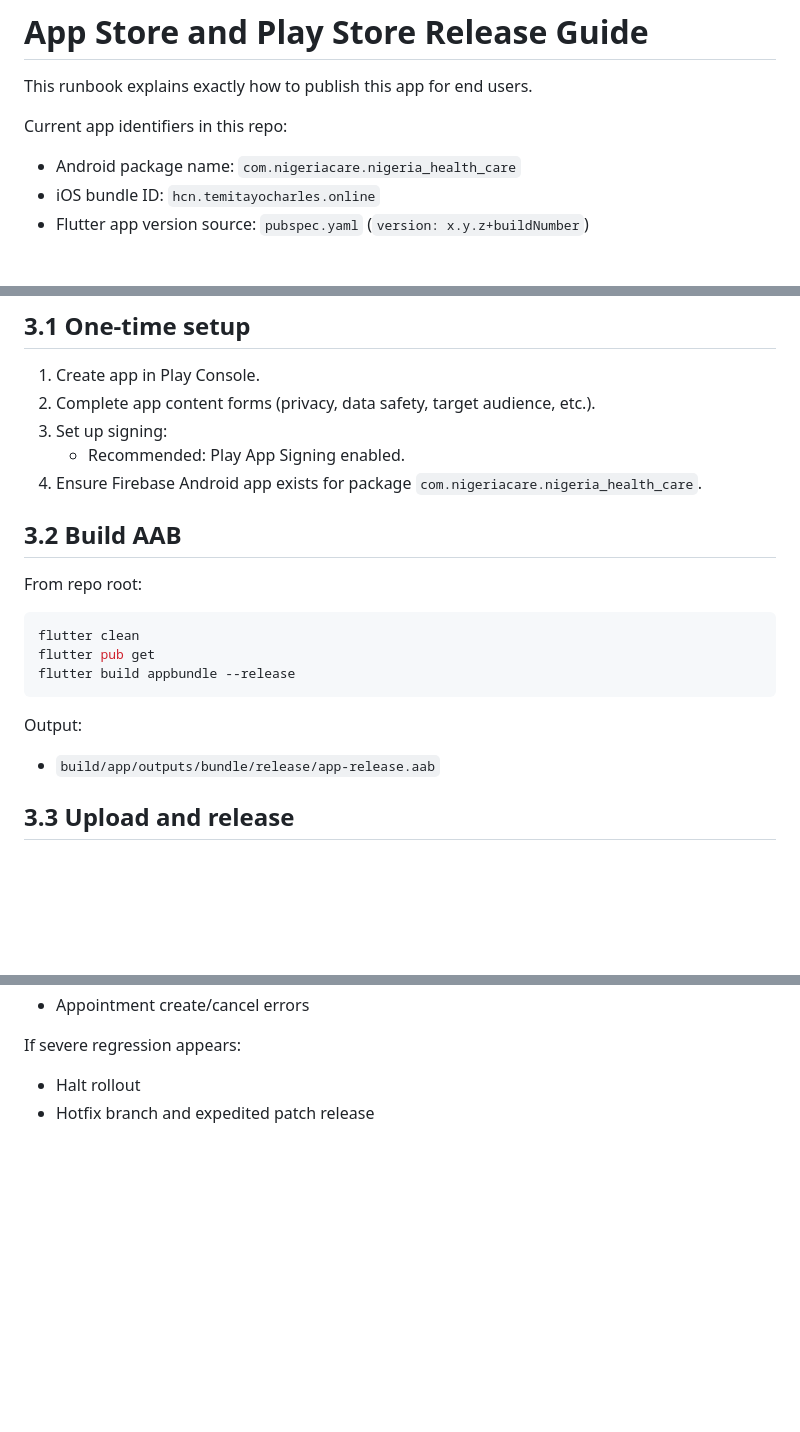
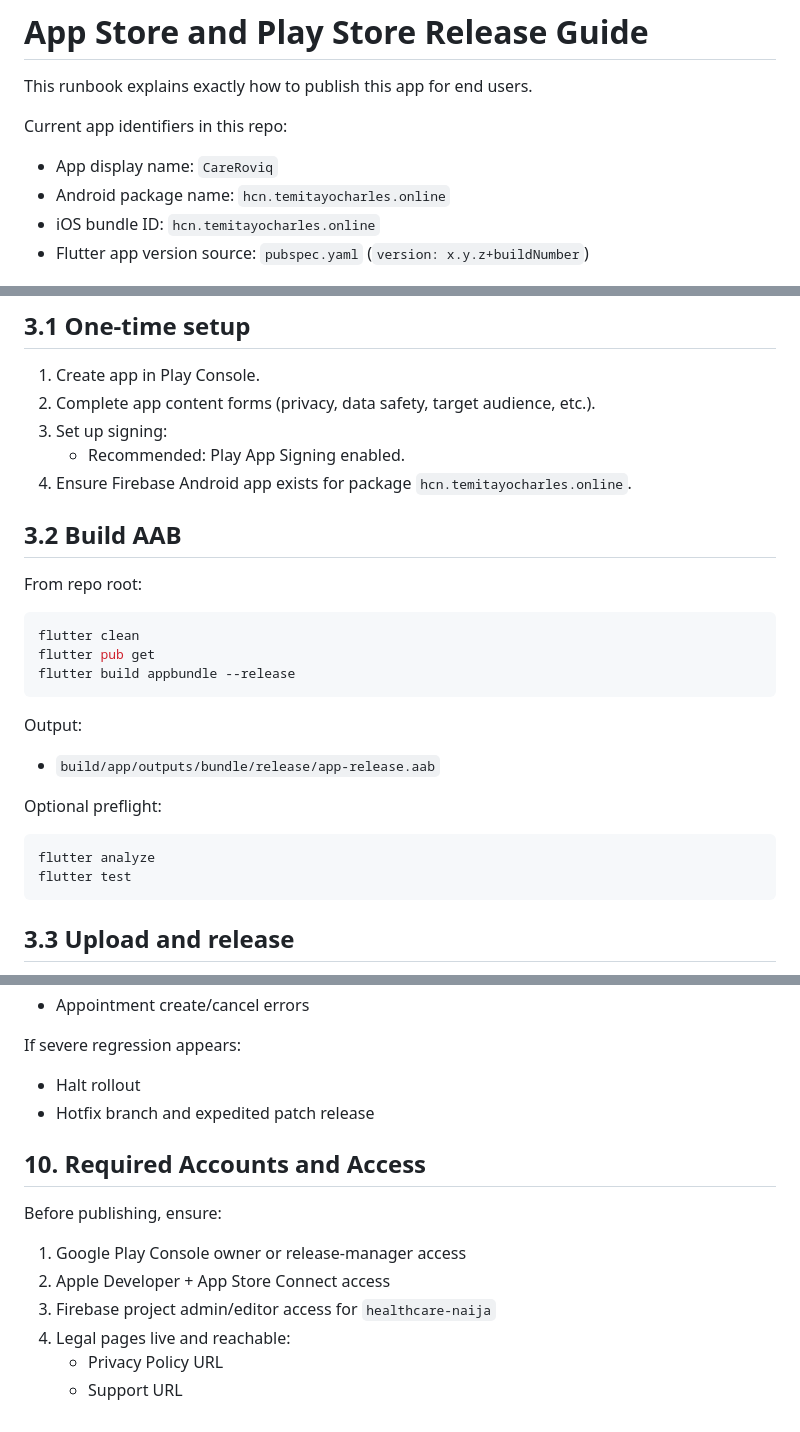
Before and after one commit to temitayocharles/healthcare_naija, a Markdown page: docs/APP_STORE_PLAY_STORE_RELEASE_GUIDE.md, 3 parts joined by grey strips. GitHub-like rendering; blank space fills up the shorter version.

````diff
--- a/docs/APP_STORE_PLAY_STORE_RELEASE_GUIDE.md
+++ b/docs/APP_STORE_PLAY_STORE_RELEASE_GUIDE.md
@@ -3,7 +3,8 @@
 This runbook explains exactly how to publish this app for end users.
 
 Current app identifiers in this repo:
-- Android package name: `com.nigeriacare.nigeria_health_care`
+- App display name: `CareRoviq`
+- Android package name: `hcn.temitayocharles.online`
 - iOS bundle ID: `hcn.temitayocharles.online`
 - Flutter app version source: `pubspec.yaml` (`version: x.y.z+buildNumber`)
 
@@ -43,7 +44,7 @@ flutter pub get
 2. Complete app content forms (privacy, data safety, target audience, etc.).
 3. Set up signing:
    - Recommended: Play App Signing enabled.
-4. Ensure Firebase Android app exists for package `com.nigeriacare.nigeria_health_care`.
+4. Ensure Firebase Android app exists for package `hcn.temitayocharles.online`.
 
 ## 3.2 Build AAB
 
@@ -57,6 +58,13 @@ flutter build appbundle --release
 
 Output:
 - `build/app/outputs/bundle/release/app-release.aab`
+
+Optional preflight:
+
+```bash
+flutter analyze
+flutter test
+```
 
 ## 3.3 Upload and release
 
@@ -176,3 +184,13 @@ Track first 72h:
 If severe regression appears:
 - Halt rollout
 - Hotfix branch and expedited patch release
+
+## 10. Required Accounts and Access
+
+Before publishing, ensure:
+1. Google Play Console owner or release-manager access
+2. Apple Developer + App Store Connect access
+3. Firebase project admin/editor access for `healthcare-naija`
+4. Legal pages live and reachable:
+   - Privacy Policy URL
+   - Support URL
````
Also changed, not shown: README.md (+1 -1 lines), docs/ONBOARDING_RUNBOOK.md (+8 -1 lines).
